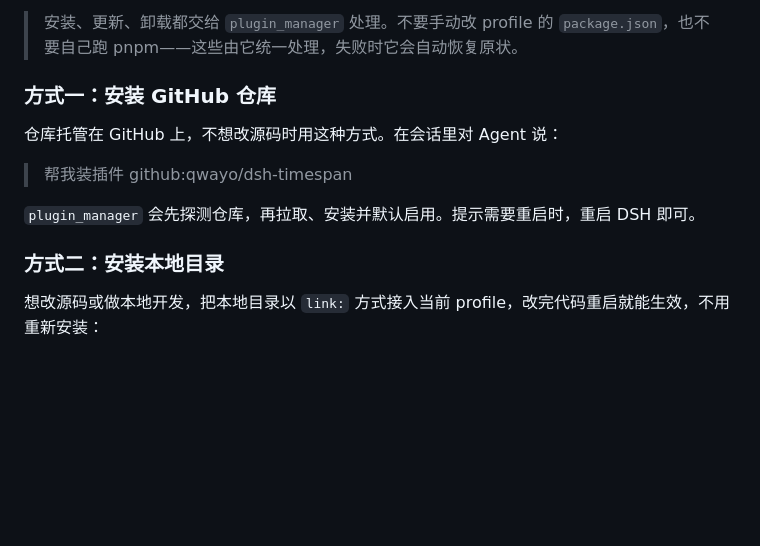
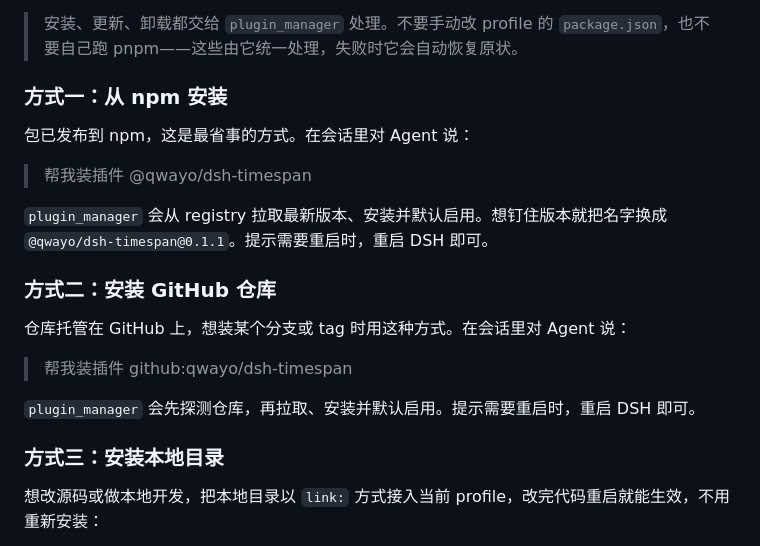
Before and after one commit to qwayo/dsh-timespan, a Markdown page: README.md, the part around the change. Rendered like a GitHub page; blank space fills up the shorter version.

```diff
--- a/README.md
+++ b/README.md
@@ -48,15 +48,23 @@ dsh-timespan 分成两半：**Host** 是随 DSH 一起运行的后台，**Client
 
 > 安装、更新、卸载都交给 `plugin_manager` 处理。不要手动改 profile 的 `package.json`，也不要自己跑 pnpm——这些由它统一处理，失败时它会自动恢复原状。
 
-### 方式一：安装 GitHub 仓库
+### 方式一：从 npm 安装
 
-仓库托管在 GitHub 上，不想改源码时用这种方式。在会话里对 Agent 说：
+包已发布到 npm，这是最省事的方式。在会话里对 Agent 说：
+
+> 帮我装插件 @qwayo/dsh-timespan
+
+`plugin_manager` 会从 registry 拉取最新版本、安装并默认启用。想钉住版本就把名字换成 `@qwayo/dsh-timespan@0.1.1`。提示需要重启时，重启 DSH 即可。
+
+### 方式二：安装 GitHub 仓库
+
+仓库托管在 GitHub 上，想装某个分支或 tag 时用这种方式。在会话里对 Agent 说：
 
 > 帮我装插件 github:qwayo/dsh-timespan
 
 `plugin_manager` 会先探测仓库，再拉取、安装并默认启用。提示需要重启时，重启 DSH 即可。
 
-### 方式二：安装本地目录
+### 方式三：安装本地目录
 
 想改源码或做本地开发，把本地目录以 `link:` 方式接入当前 profile，改完代码重启就能生效，不用重新安装：
 
```
Also changed, not shown: README.en.md (+11 -3 lines), assets/readme/structure.en.png, assets/readme/structure.png, 3 other files.
